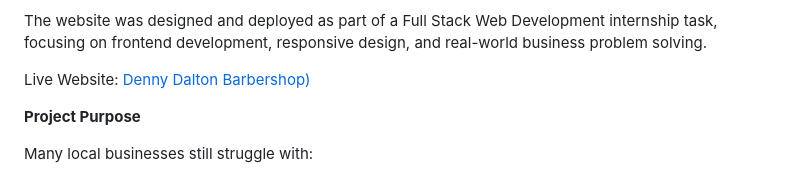
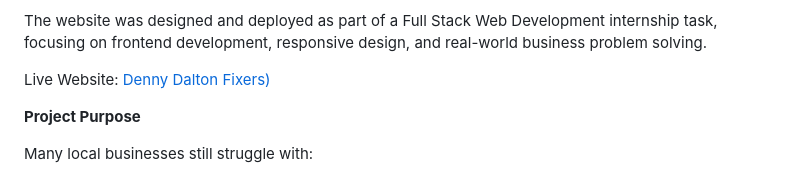
Before and after one commit to Nqobizitha04Mbuyisa/FUTURE_FS_03, a Markdown page: README.md, the part around the change. GitHub-like rendering.

```diff
--- a/README.md
+++ b/README.md
@@ -7,7 +7,7 @@ This project is a modern static barbershop website created for a local grooming
 The website was designed and deployed as part of a Full Stack Web Development internship task, focusing on frontend development, responsive design, and real-world business problem solving.
 
 Live Website:
-[Denny Dalton Barbershop)](https://nqobizitha04mbuyisa.github.io/FUTURE_FS_03/)
+[Denny Dalton Fixers)](https://nqobizitha04mbuyisa.github.io/FUTURE_FS_03/)
 
 
 **Project Purpose**
```
